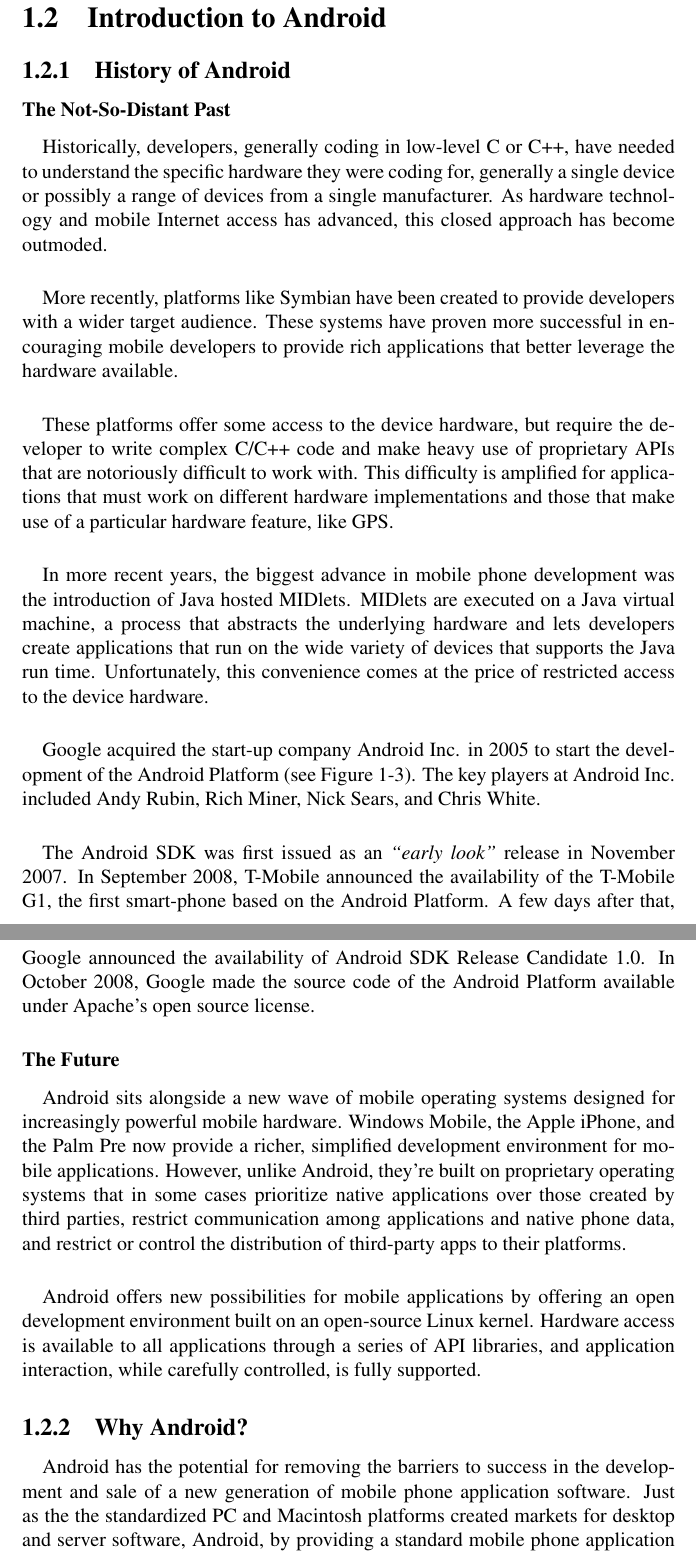
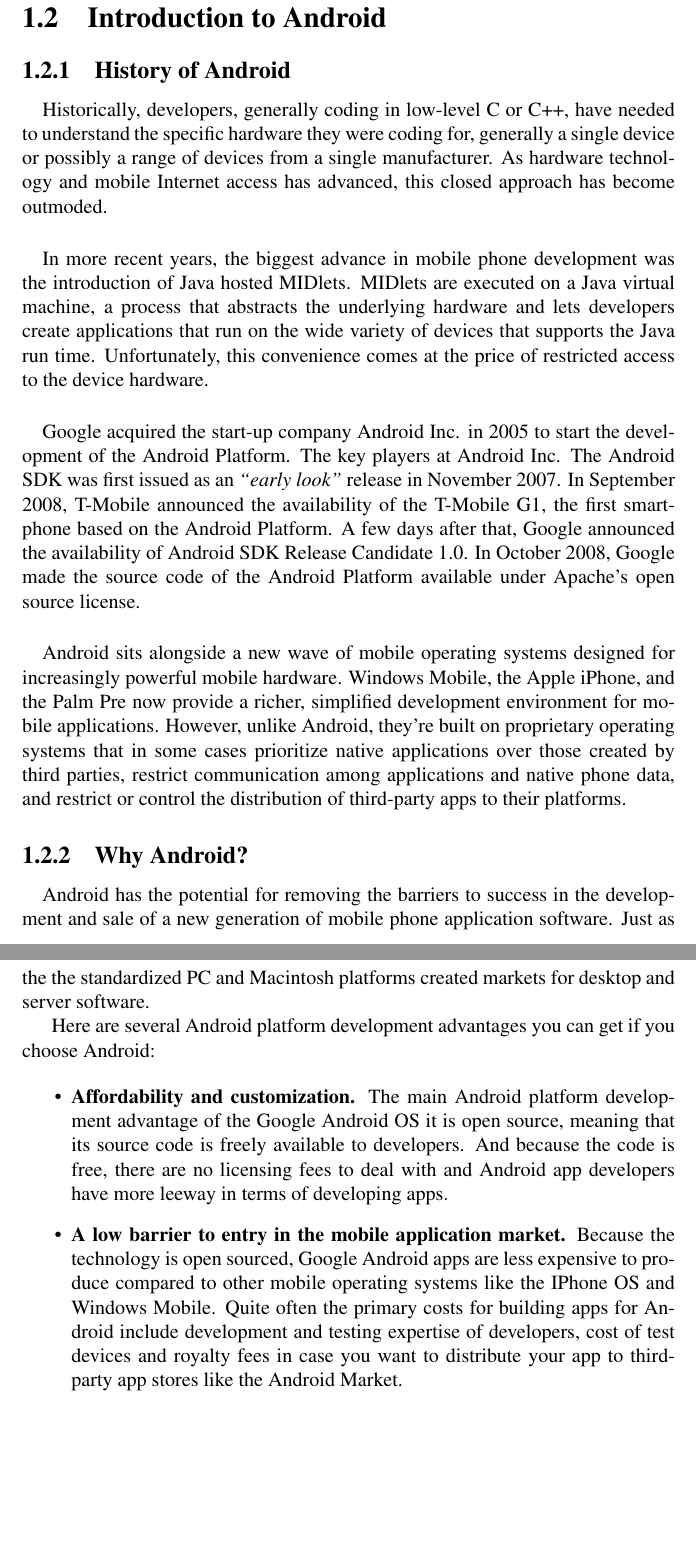
Before and after one commit to TeamAC/HyperPath, a LaTeX thesis (Report/report.tex, which reads Report/Introduction_android.tex): two parts of pages 11 and 12 of 45, joined at a grey line, cut so that both start at the same text, the shorter picture padded with empty space. Compiled offline with pdfLaTeX.

Commit message:
Reediting the Android introduction

```diff
--- a/Report/Introduction_android.tex
+++ b/Report/Introduction_android.tex
@@ -1,35 +1,26 @@
 \section{Introduction to Android}\index{Android}
 \subsection{History of Android}\index{Android!History}
-\subsubsection{The Not-So-Distant Past}
-
 \paragraph{}
 Historically, developers, generally coding in low-level C or C++, have needed to understand the specific hardware they were coding for, generally a single device or possibly a range of devices from a single manufacturer. As hardware technology and mobile Internet access has advanced, this closed approach has become outmoded.
-
-\paragraph{}
-More recently, platforms like Symbian have been created to provide developers with a wider target audience. These systems have proven more successful in encouraging mobile developers to provide rich applications that better leverage the hardware available.
-
-\paragraph{}
-These platforms offer some access to the device hardware, but require the developer to write complex C/C++ code and make heavy use of proprietary APIs that are notoriously difficult to work with. This difficulty is amplified for applications that must work on different hardware implementations and those that make use of a particular hardware feature, like GPS.
 
 \paragraph{}
 In more recent years, the biggest advance in mobile phone development was the introduction of Java hosted MIDlets. MIDlets are executed on a Java virtual machine, a process that abstracts the underlying hardware and lets developers create applications that run on the wide variety of devices that supports the Java run time. Unfortunately, this convenience comes at the price of restricted access to the device hardware.
 
 \paragraph{}
-Google acquired the start-up company Android Inc. in 2005 to start the development of the Android Platform (see Figure 1-3). The key players at Android Inc. included Andy Rubin, Rich Miner, Nick Sears, and Chris White.
+Google acquired the start-up company Android Inc. in 2005 to start the development of the Android Platform. The key players at Android Inc. The Android SDK was first issued as an \emph{“early look”} release in November 2007. In September 2008, T-Mobile announced the availability of the T-Mobile G1, the first smart-phone based on the Android Platform. A few days after that, Google announced the availability of Android SDK Release Candidate 1.0. In October 2008, Google made the source code of the Android Platform available under Apache's open source license.
 
 \paragraph{}
-The Android SDK was first issued as an \emph{“early look”} release in November 2007. In September 2008, T-Mobile announced the availability of the T-Mobile G1, the first smart-phone based on the Android Platform. A few days after that, Google announced the availability of Android SDK Release Candidate 1.0. In October 2008, Google made the source code of the Android Platform available under Apache's open source license.
-
-\subsubsection{The Future}
-
-\paragraph{}
-Android sits alongside a new wave of mobile operating systems designed for increasingly powerful mobile hardware. Windows Mobile, the Apple iPhone, and the Palm Pre now provide a richer, simplified development environment for mobile applications. However, unlike Android, they’re built on proprietary operating systems that in some cases prioritize native applications over those created by third parties, restrict communication among applications and native phone data, and restrict or control the distribution of third-party apps to their platforms.
-
-\paragraph{}
-Android offers new possibilities for mobile applications by offering an open development environment built on an open-source Linux kernel. Hardware access is available to all applications through a series of API libraries, and application interaction, while carefully controlled, is fully supported.
+Android sits alongside a new wave of mobile operating systems designed for increasingly powerful mobile hardware. Windows Mobile, the Apple iPhone, and the Palm Pre now provide a richer, simplified development environment for mobile applications. However, unlike Android, they're built on proprietary operating systems that in some cases prioritize native applications over those created by third parties, restrict communication among applications and native phone data, and restrict or control the distribution of third-party apps to their platforms.
 
 \subsection{Why Android?}\index{Android!Why Android?}
 \paragraph{}
-Android has the potential for removing the barriers to success in the development and sale of a new generation of mobile phone application software. Just as the the standardized PC and Macintosh platforms created markets for desktop and server software, Android, by providing a standard mobile phone application environment, will create a market for mobile applications and the opportunity for applications developers to profit from those applications.
+Android has the potential for removing the barriers to success in the development and sale of a new generation of mobile phone application software. Just as the the standardized PC and Macintosh platforms created markets for desktop and server software.
 
-For the purpose of this project, we have the constraint of using the Java language, which is the main development language for android. The free availability of the SDK and simulator and easy integration with the eclipse framework make android the perfect choice for our case.
+Here are several Android platform development advantages you can get if you choose Android:
+
+\begin{itemize}
+\item \textbf{Affordability and customization.} The main Android platform development advantage of the Google Android OS it is open source, meaning that its source code is freely available to developers. And because the code is free, there are no licensing fees to deal with and Android app developers have more leeway in terms of developing apps.
+
+\item \textbf{A low barrier to entry in the mobile application market.} Because the technology is open sourced, Google Android apps are less expensive to produce compared to other mobile operating systems like the IPhone OS and Windows Mobile. Quite often the primary costs for building apps for Android include development and testing expertise of developers, cost of test devices and royalty fees in case you want to distribute your app to third-party app stores like the Android Market.
+
+\end{itemize}
```
